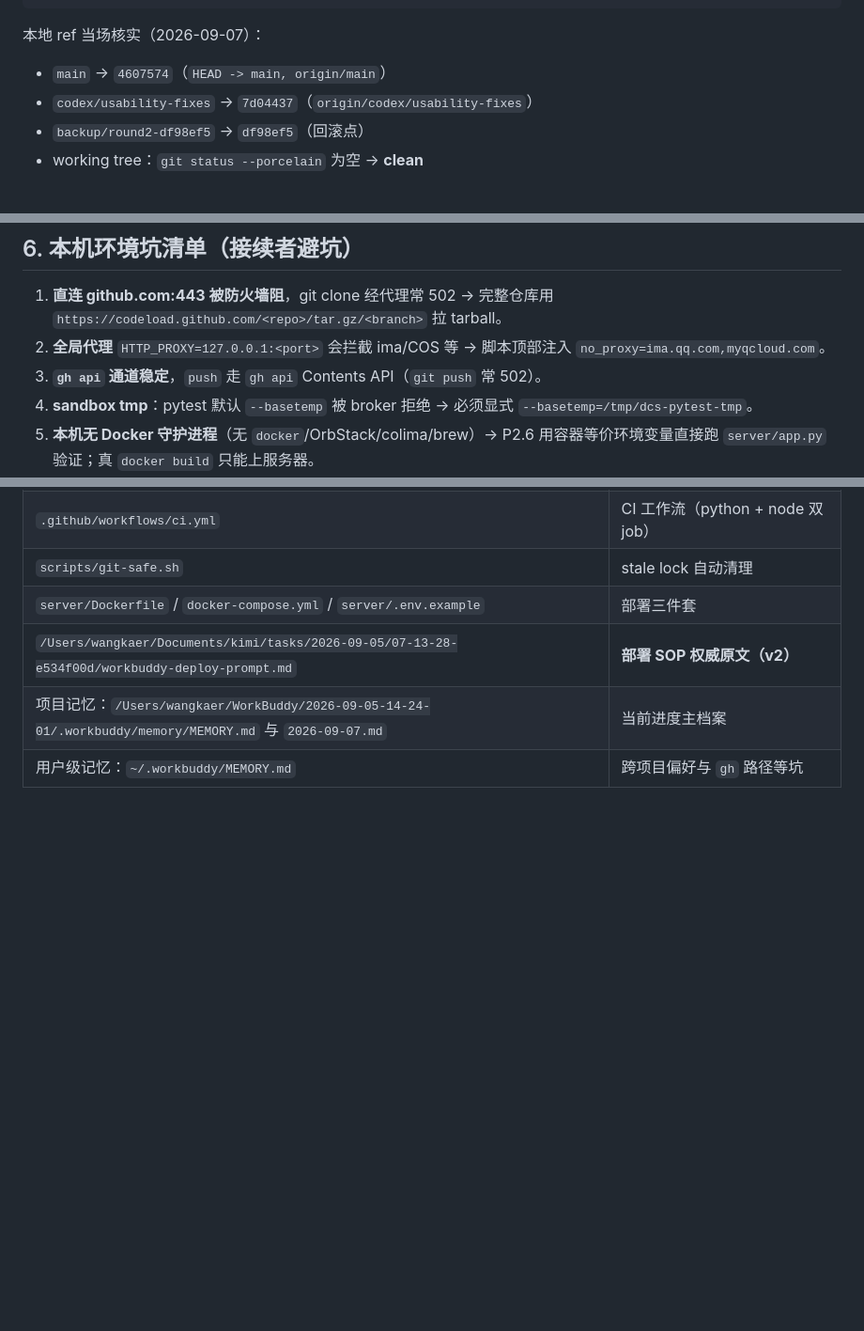
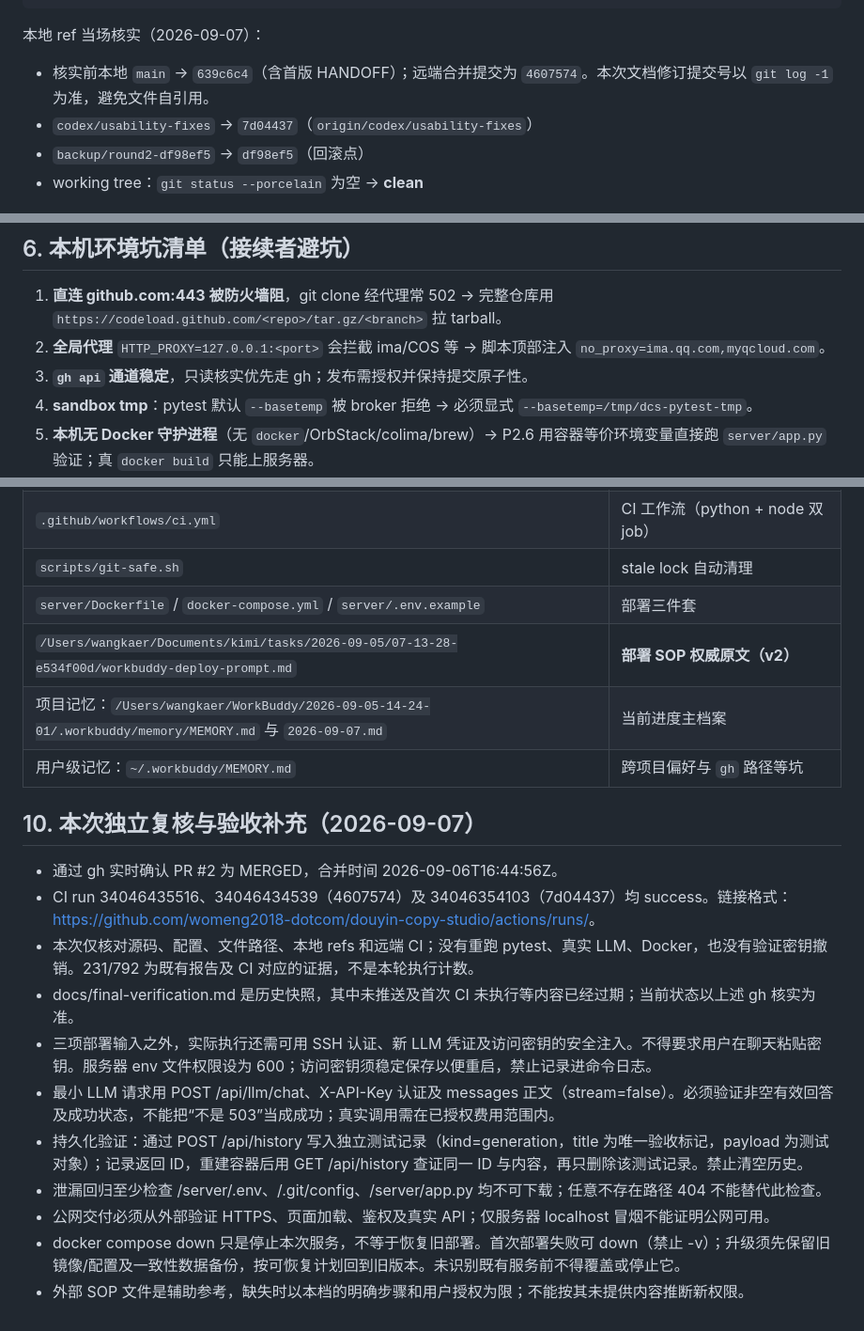
Before and after one commit to womeng2018-dotcom/douyin-copy-studio, a Markdown page: docs/HANDOFF.md, 3 parts joined by grey strips. Shown at 94% size. Drawn GitHub-style; blank space fills up the shorter version.

````diff
--- a/docs/HANDOFF.md
+++ b/docs/HANDOFF.md
@@ -66,7 +66,7 @@ a3067b5  frontend: 移除file://回退 + 重建standalone + 文档校正(移除
 ```
 
 本地 ref 当场核实（2026-09-07）：
-- `main` → `4607574`（`HEAD -> main, origin/main`）
+- 核实前本地 `main` → `639c6c4`（含首版 HANDOFF）；远端合并提交为 `4607574`。本次文档修订提交号以 `git log -1` 为准，避免文件自引用。
 - `codex/usability-fixes` → `7d04437`（`origin/codex/usability-fixes`）
 - `backup/round2-df98ef5` → `df98ef5`（回滚点）
 - working tree：`git status --porcelain` 为空 → **clean**
@@ -150,7 +157,7 @@ curl -s -o /dev/null -w "%{http_code}\n" http://127.0.0.1:8765/secret/path
 
 1. **直连 github.com:443 被防火墙阻**，git clone 经代理常 502 → 完整仓库用 `https://codeload.github.com/<repo>/tar.gz/<branch>` 拉 tarball。
 2. **全局代理** `HTTP_PROXY=127.0.0.1:<port>` 会拦截 ima/COS 等 → 脚本顶部注入 `no_proxy=ima.qq.com,myqcloud.com`。
-3. **`gh api` 通道稳定**，`push` 走 `gh api` Contents API（`git push` 常 502）。
+3. **`gh api` 通道稳定**，只读核实优先走 gh；发布需授权并保持提交原子性。
 4. **sandbox tmp**：pytest 默认 `--basetemp` 被 broker 拒绝 → 必须显式 `--basetemp=/tmp/dcs-pytest-tmp`。
 5. **本机无 Docker 守护进程**（无 `docker`/OrbStack/colima/brew）→ P2.6 用容器等价环境变量直接跑 `server/app.py` 验证；真 `docker build` 只能上服务器。
 6. **MutableHeaders 无 `.pop()`** → 中间件改写头用 `del` + 赋值。
@@ -193,3 +200,18 @@ curl -s -o /dev/null -w "%{http_code}\n" http://127.0.0.1:8765/secret/path
 | `/Users/wangkaer/Documents/kimi/tasks/2026-09-05/07-13-28-e534f00d/workbuddy-deploy-prompt.md` | **部署 SOP 权威原文（v2）** |
 | 项目记忆：`/Users/wangkaer/WorkBuddy/2026-09-05-14-24-01/.workbuddy/memory/MEMORY.md` 与 `2026-09-07.md` | 当前进度主档案 |
 | 用户级记忆：`~/.workbuddy/MEMORY.md` | 跨项目偏好与 `gh` 路径等坑 |
+
+
+## 10. 本次独立复核与验收补充（2026-09-07）
+
+- 通过 gh 实时确认 PR #2 为 MERGED，合并时间 2026-09-06T16:44:56Z。
+- CI run 34046435516、34046434539（4607574）及 34046354103（7d04437）均 success。链接格式：https://github.com/womeng2018-dotcom/douyin-copy-studio/actions/runs/<ID>。
+- 本次仅核对源码、配置、文件路径、本地 refs 和远端 CI；没有重跑 pytest、真实 LLM、Docker，也没有验证密钥撤销。231/792 为既有报告及 CI 对应的证据，不是本轮执行计数。
+- docs/final-verification.md 是历史快照，其中未推送及首次 CI 未执行等内容已经过期；当前状态以上述 gh 核实为准。
+- 三项部署输入之外，实际执行还需可用 SSH 认证、新 LLM 凭证及访问密钥的安全注入。不得要求用户在聊天粘贴密钥。服务器 env 文件权限设为 600；访问密钥须稳定保存以便重启，禁止记录进命令日志。
+- 最小 LLM 请求用 POST /api/llm/chat、X-API-Key 认证及 messages 正文（stream=false）。必须验证非空有效回答及成功状态，不能把“不是 503”当成成功；真实调用需在已授权费用范围内。
+- 持久化验证：通过 POST /api/history 写入独立测试记录（kind=generation，title 为唯一验收标记，payload 为测试对象）；记录返回 ID，重建容器后用 GET /api/history 查证同一 ID 与内容，再只删除该测试记录。禁止清空历史。
+- 泄漏回归至少检查 /server/.env、/.git/config、/server/app.py 均不可下载；任意不存在路径 404 不能替代此检查。
+- 公网交付必须从外部验证 HTTPS、页面加载、鉴权及真实 API；仅服务器 localhost 冒烟不能证明公网可用。
+- docker compose down 只是停止本次服务，不等于恢复旧部署。首次部署失败可 down（禁止 -v）；升级须先保留旧镜像/配置及一致性数据备份，按可恢复计划回到旧版本。未识别既有服务前不得覆盖或停止它。
+- 外部 SOP 文件是辅助参考，缺失时以本档的明确步骤和用户授权为限；不能按其未提供内容推断新权限。
````
Also changed, not shown: other parts of docs/HANDOFF.md (+21 -14 lines).
